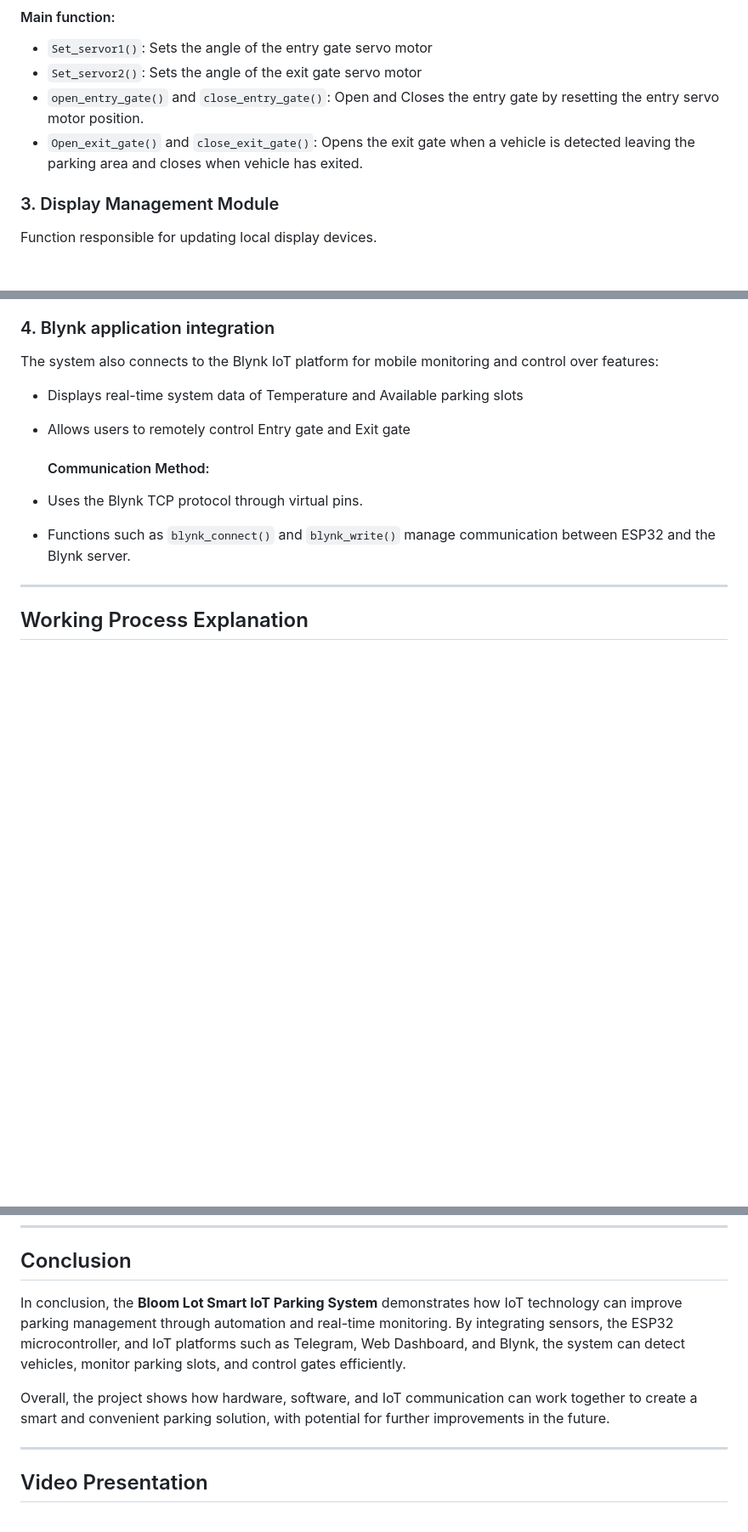
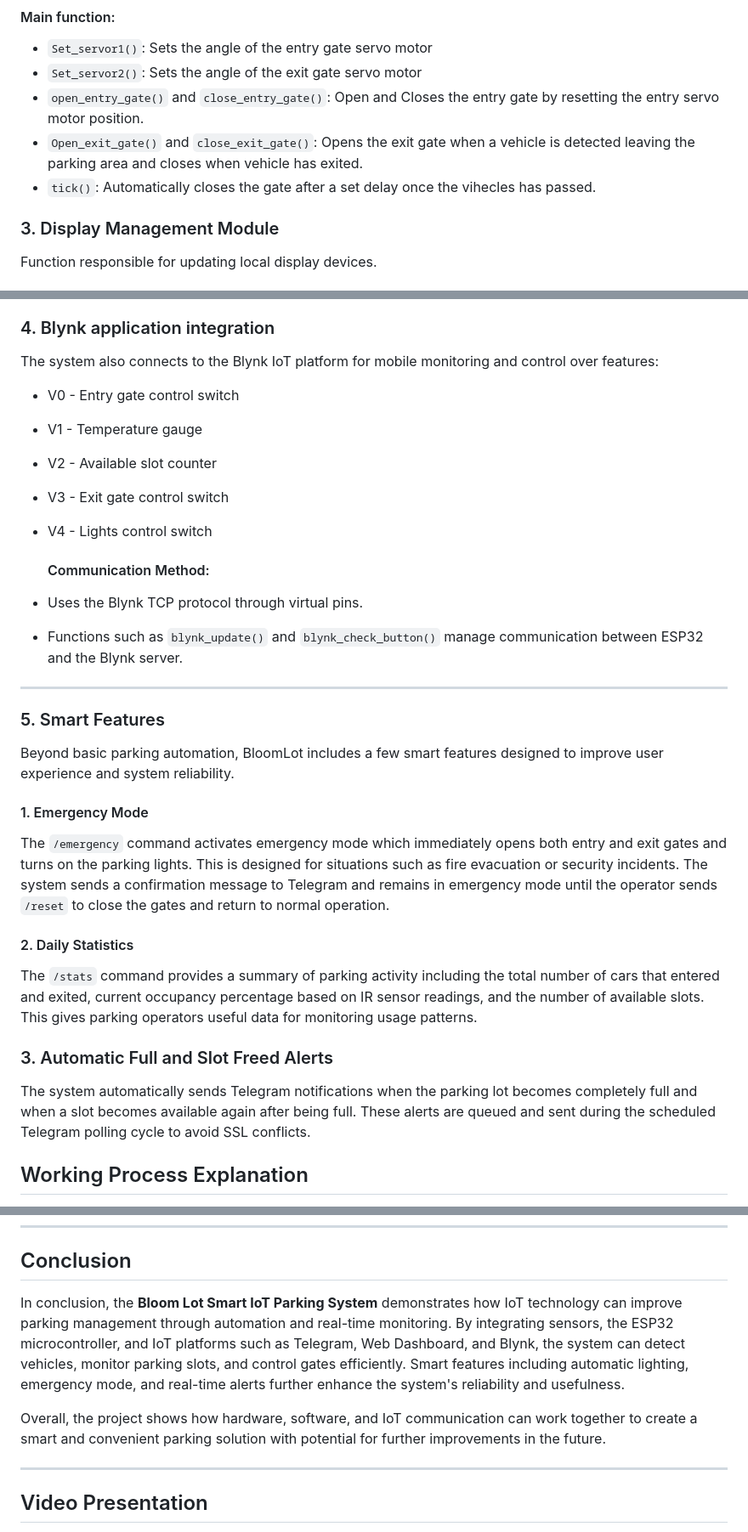
Before and after one commit to ManithSoun/IoT-003-Group7-Aupp-2026, a Markdown page: Projects/Smart_IoT_Parking/README.md, 3 parts joined by grey strips. Shown at 85% size. Drawn GitHub-style; blank space fills up the shorter version.

Commit message:
change wrong functions' names in report

```diff
--- a/Projects/Smart_IoT_Parking/README.md
+++ b/Projects/Smart_IoT_Parking/README.md
@@ -103,6 +103,7 @@ This module controls the opening and closing of parking gates.
 - `Set_servor2()`: Sets the angle of the exit gate servo motor
 - `open_entry_gate()` and `close_entry_gate()`: Open and Closes the entry gate by resetting the entry servo motor position.
 - `Open_exit_gate()` and `close_exit_gate()`: Opens the exit gate when a vehicle is detected leaving the parking area and closes when vehicle has exited.
+- `tick()`: Automatically closes the gate after a set delay once the vihecles has passed.
 
 ### 3. Display Management Module
 
@@ -204,15 +211,34 @@ The ESP32 hosts a local web server that provides a real-time parking management
 
 The system also connects to the Blynk IoT platform for mobile monitoring and control over features:
 
-- Displays real-time system data of Temperature and Available parking slots
-- Allows users to remotely control Entry gate and Exit gate
+- V0 - Entry gate control switch
+- V1 - Temperature gauge
+- V2 - Available slot counter
+- V3 - Exit gate control switch
+- V4 - Lights control switch
 
   #### Communication Method:
 
 - Uses the Blynk TCP protocol through virtual pins.
-- Functions such as `blynk_connect()` and `blynk_write()` manage communication between ESP32 and the Blynk server.
+- Functions such as `blynk_update()` and `blynk_check_button()` manage communication between ESP32 and the Blynk server.
 
 ---
+
+### 5. Smart Features
+
+Beyond basic parking automation, BloomLot includes a few smart features designed to improve user experience and system reliability.
+
+#### 1. Emergency Mode
+
+The `/emergency` command activates emergency mode which immediately opens both entry and exit gates and turns on the parking lights. This is designed for situations such as fire evacuation or security incidents. The system sends a confirmation message to Telegram and remains in emergency mode until the operator sends `/reset` to close the gates and return to normal operation.
+
+#### 2. Daily Statistics
+
+The `/stats` command provides a summary of parking activity including the total number of cars that entered and exited, current occupancy percentage based on IR sensor readings, and the number of available slots. This gives parking operators useful data for monitoring usage patterns.
+
+### 3. Automatic Full and Slot Freed Alerts
+
+The system automatically sends Telegram notifications when the parking lot becomes completely full and when a slot becomes available again after being full. These alerts are queued and sent during the scheduled Telegram polling cycle to avoid SSL conflicts.
 
 ## Working Process Explanation
 
@@ -319,9 +340,9 @@ Future versions of the system could store parking data in cloud database to allo
 
 ## Conclusion
 
-In conclusion, the **Bloom Lot Smart IoT Parking System** demonstrates how IoT technology can improve parking management through automation and real-time monitoring. By integrating sensors, the ESP32 microcontroller, and IoT platforms such as Telegram, Web Dashboard, and Blynk, the system can detect vehicles, monitor parking slots, and control gates efficiently.
+In conclusion, the **Bloom Lot Smart IoT Parking System** demonstrates how IoT technology can improve parking management through automation and real-time monitoring. By integrating sensors, the ESP32 microcontroller, and IoT platforms such as Telegram, Web Dashboard, and Blynk, the system can detect vehicles, monitor parking slots, and control gates efficiently. Smart features including automatic lighting, emergency mode, and real-time alerts further enhance the system's reliability and usefulness.
 
-Overall, the project shows how hardware, software, and IoT communication can work together to create a smart and convenient parking solution, with potential for further improvements in the future.
+Overall, the project shows how hardware, software, and IoT communication can work together to create a smart and convenient parking solution with potential for further improvements in the future.
 
 ---
 
```
Also changed, not shown: other parts of Projects/Smart_IoT_Parking/README.md (+48 -47 lines).
